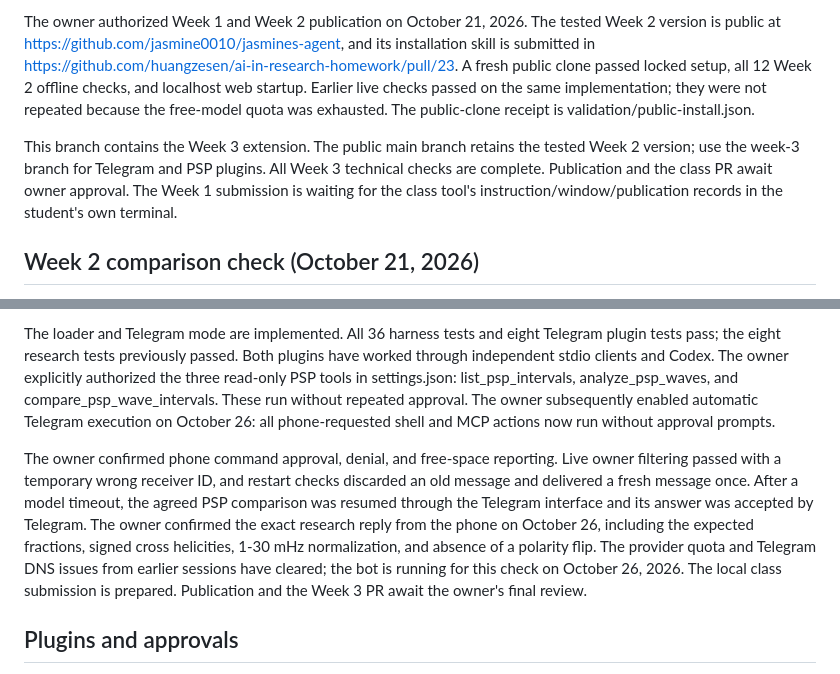
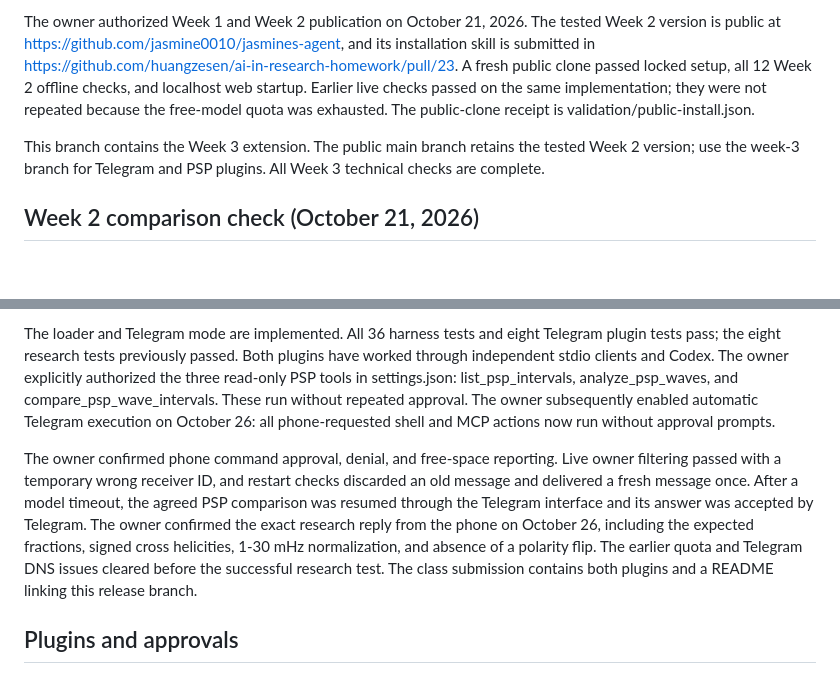
Before and after one commit to jasmine0010/jasmines-agent, a Markdown page: README.md, 2 parts joined by grey strips. Drawn GitHub-style; blank space fills up the shorter version.

Commit message:
Prepare release documentation for manual publication

```diff
--- a/README.md
+++ b/README.md
@@ -58,7 +58,7 @@ The installation workflow passed in a fresh temporary local clone: locked depend
 
 The owner authorized Week 1 and Week 2 publication on October 21, 2026. The tested Week 2 version is public at https://github.com/jasmine0010/jasmines-agent, and its installation skill is submitted in https://github.com/huangzesen/ai-in-research-homework/pull/23. A fresh public clone passed locked setup, all 12 Week 2 offline checks, and localhost web startup. Earlier live checks passed on the same implementation; they were not repeated because the free-model quota was exhausted. The public-clone receipt is validation/public-install.json.
 
-This branch contains the Week 3 extension. The public main branch retains the tested Week 2 version; use the week-3 branch for Telegram and PSP plugins. All Week 3 technical checks are complete. Publication and the class PR await owner approval. The Week 1 submission is waiting for the class tool's instruction/window/publication records in the student's own terminal.
+This branch contains the Week 3 extension. The public main branch retains the tested Week 2 version; use the week-3 branch for Telegram and PSP plugins. All Week 3 technical checks are complete.
 
 ## Week 2 comparison check (October 21, 2026)
 
@@ -104,7 +104,7 @@ Both MCP plugins are implemented: jasmine0010-telegram and jasmine0010-psp-waves
 
 The loader and Telegram mode are implemented. All 36 harness tests and eight Telegram plugin tests pass; the eight research tests previously passed. Both plugins have worked through independent stdio clients and Codex. The owner explicitly authorized the three read-only PSP tools in settings.json: list_psp_intervals, analyze_psp_waves, and compare_psp_wave_intervals. These run without repeated approval. The owner subsequently enabled automatic Telegram execution on October 26: all phone-requested shell and MCP actions now run without approval prompts.
 
-The owner confirmed phone command approval, denial, and free-space reporting. Live owner filtering passed with a temporary wrong receiver ID, and restart checks discarded an old message and delivered a fresh message once. After a model timeout, the agreed PSP comparison was resumed through the Telegram interface and its answer was accepted by Telegram. The owner confirmed the exact research reply from the phone on October 26, including the expected fractions, signed cross helicities, 1-30 mHz normalization, and absence of a polarity flip. The provider quota and Telegram DNS issues from earlier sessions have cleared; the bot is running for this check on October 26, 2026. The local class submission is prepared. Publication and the Week 3 PR await the owner's final review.
+The owner confirmed phone command approval, denial, and free-space reporting. Live owner filtering passed with a temporary wrong receiver ID, and restart checks discarded an old message and delivered a fresh message once. After a model timeout, the agreed PSP comparison was resumed through the Telegram interface and its answer was accepted by Telegram. The owner confirmed the exact research reply from the phone on October 26, including the expected fractions, signed cross helicities, 1-30 mHz normalization, and absence of a polarity flip. The earlier quota and Telegram DNS issues cleared before the successful research test. The class submission contains both plugins and a README linking this release branch.
 
 
 ## Plugins and approvals
```
